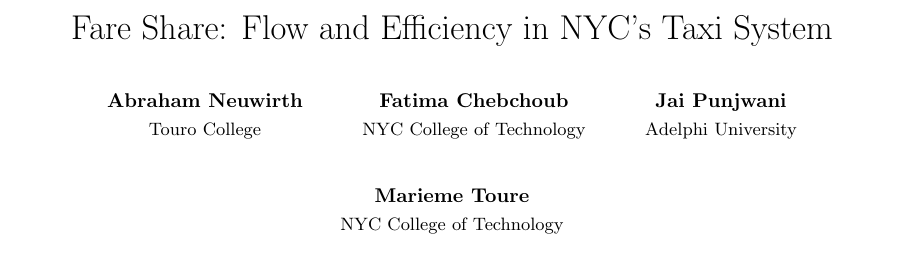
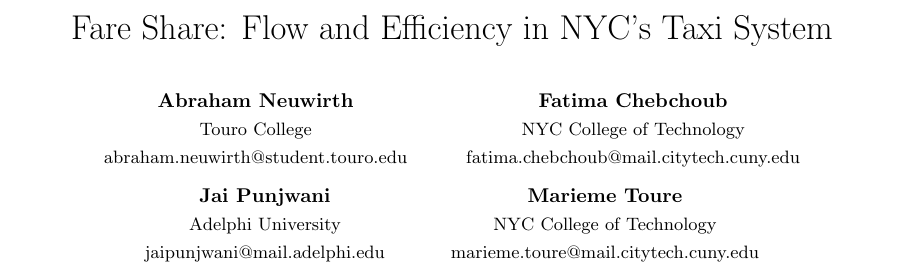
Before and after one commit to msr-ds3/nyctaxi, a LaTeX document (abstract/abstract.tex): part of page 1 of 3, cut so that both start at the same text. Compiled offline with pdfLaTeX.

Commit message:
added email adresses

```diff
--- a/abstract/abstract.tex
+++ b/abstract/abstract.tex
@@ -13,35 +12,28 @@
 \usepackage{titlesec} % Allows customization of titles
 \usepackage{titling} % Customizing the title section
 \usepackage{subcaption}
-\usepackage{ amsmath}
+\usepackage{amsmath}
 \usepackage{hyperref}
 \usepackage{url}
+\usepackage{flushend}
 \title{Fare Share: Flow and Efficiency in NYC's Taxi System}
-%\author{Abraham Neuwirth}
-%\affil{Touro College}
-%\author{Fatima Chebchoub}
-%\affil{NYC College of Technology}
-%\author{Jai Punjwani}
-%\affil{Adelphi University}
-%\author{Marieme Toure}
-%\affil{NYC College of Technology}
 
-\author{%
-\normalsize{\textbf{Abraham Neuwirth}}\\ % Your name
-\small Touro College \\ % Your institution
-%\normalsize \href{mailto:john@smith.com}{john@smith.com} % Your email address
-\and % Uncomment if 2 authors are required, duplicate these 4 lines if more
-\normalsize{\textbf{Fatima Chebchoub}}\\ % Second author's name
-\small NYC College of Technology\\ % Second author's institution
-%\normalsize \href{mailto:jane@smith.com}{jane@smith.com} % Second author's email address
-\and % Uncomment if 2 authors are required, duplicate these 4 lines if more
-\normalsize{\textbf{Jai Punjwani}}\\% Second author's name
-\small Adelphi University\\ % Second author's institution
-%\normalsize \href{mailto:jane@smith.com}{jane@smith.com} % Second author's email address
-\and % Uncomment if 2 authors are required, duplicate these 4 lines if more
-\normalsize{\textbf{Marieme Toure}}\\ % Second author's name
-\small NYC College of Technology\\ % Second author's institution
-%\normalsize \href{mailto:jane@smith.com}{jane@smith.com} % Second author's email address
+\author{
+\normalsize{\textbf{Abraham Neuwirth}}\\
+\small Touro College \\
+\small abraham.neuwirth@student.touro.edu
+\and
+\normalsize{\textbf{Fatima Chebchoub}}\\
+\small NYC College of Technology\\
+\small fatima.chebchoub@mail.citytech.cuny.edu
+\and
+\normalsize{\textbf{Jai Punjwani}}\\
+\small Adelphi University\\
+\small jaipunjwani@mail.adelphi.edu
+\and
+\normalsize{\textbf{Marieme Toure}}\\
+\small NYC College of Technology\\
+\small marieme.toure@mail.citytech.cuny.edu
 }
 \date{\vspace{-5ex}}
 \begin{document}
```
Also changed, not shown: abstract/abstract.tex (10 more changed lines).
